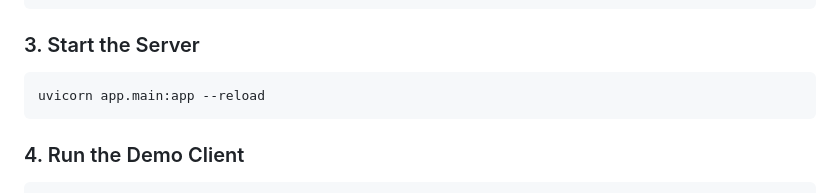
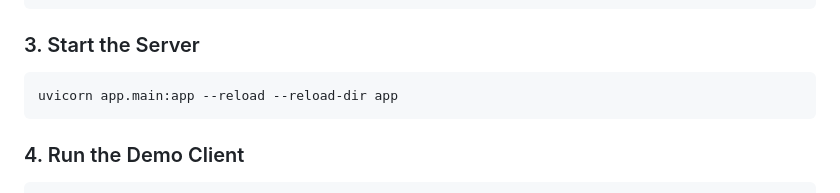
Before and after one commit to onexdata/stock-portfolio-analysis, a Markdown page: README.md, the part around the change. Rendered like a GitHub page.

Commit message:
Scope uvicorn --reload to app/ directory only
Prevents unnecessary server restarts when editing test files.

Co-Authored-By: Claude Opus 4.6 <noreply@anthropic.com>

````diff
--- a/README.md
+++ b/README.md
@@ -49,7 +49,7 @@ pip install -r requirements.txt
 ### 3. Start the Server
 
 ```bash
-uvicorn app.main:app --reload
+uvicorn app.main:app --reload --reload-dir app
 ```
 
 ### 4. Run the Demo Client
````
Also changed, not shown: AGENTS.md (+1 -1 lines).
